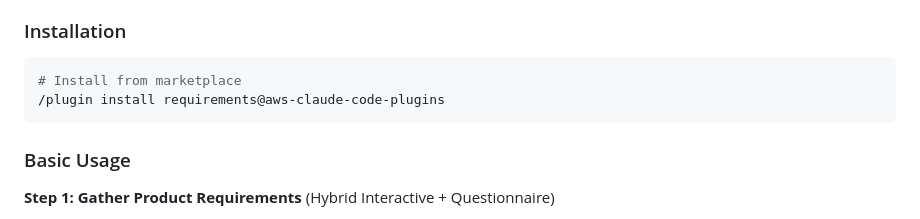
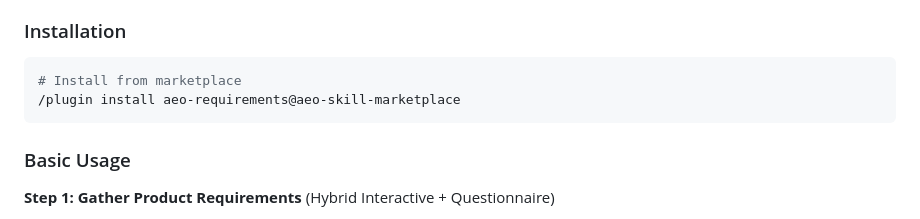
Before and after one commit to AeyeOps/ai-essentials, a Markdown page: aeo-skill-marketplace/aeo-requirements/README.md, the part around one of its changes. Rendered like a GitHub page.

````diff
--- a/aeo-skill-marketplace/aeo-requirements/README.md
+++ b/aeo-skill-marketplace/aeo-requirements/README.md
@@ -20,7 +20,7 @@ The Requirements Plugin provides two complementary slash commands for comprehens
 
 ```bash
 # Install from marketplace
-/plugin install requirements@aws-claude-code-plugins
+/plugin install aeo-requirements@aeo-skill-marketplace
 ```
 
 ### Basic Usage
````
Also changed, not shown: other parts of aeo-skill-marketplace/aeo-requirements/README.md (+2 -2 lines), aeo-skill-marketplace/aeo-troubleshooting/README.md (+3 -3 lines).
